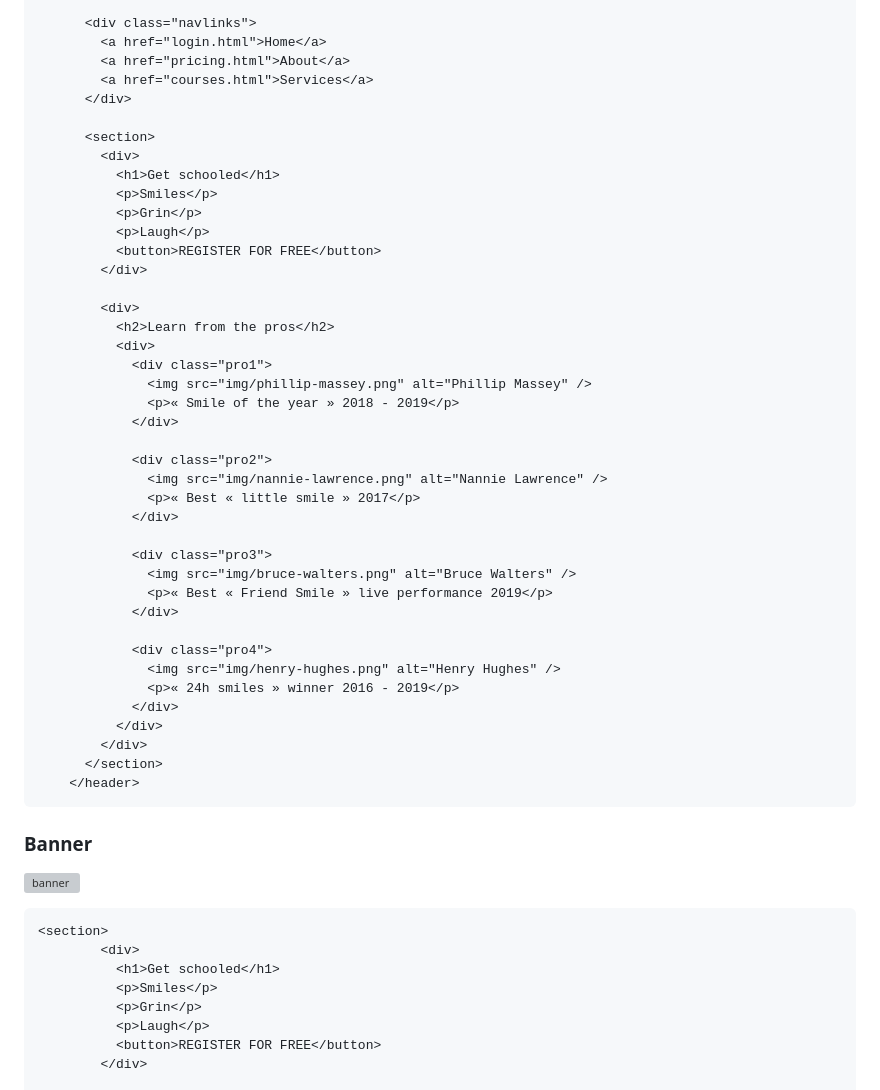
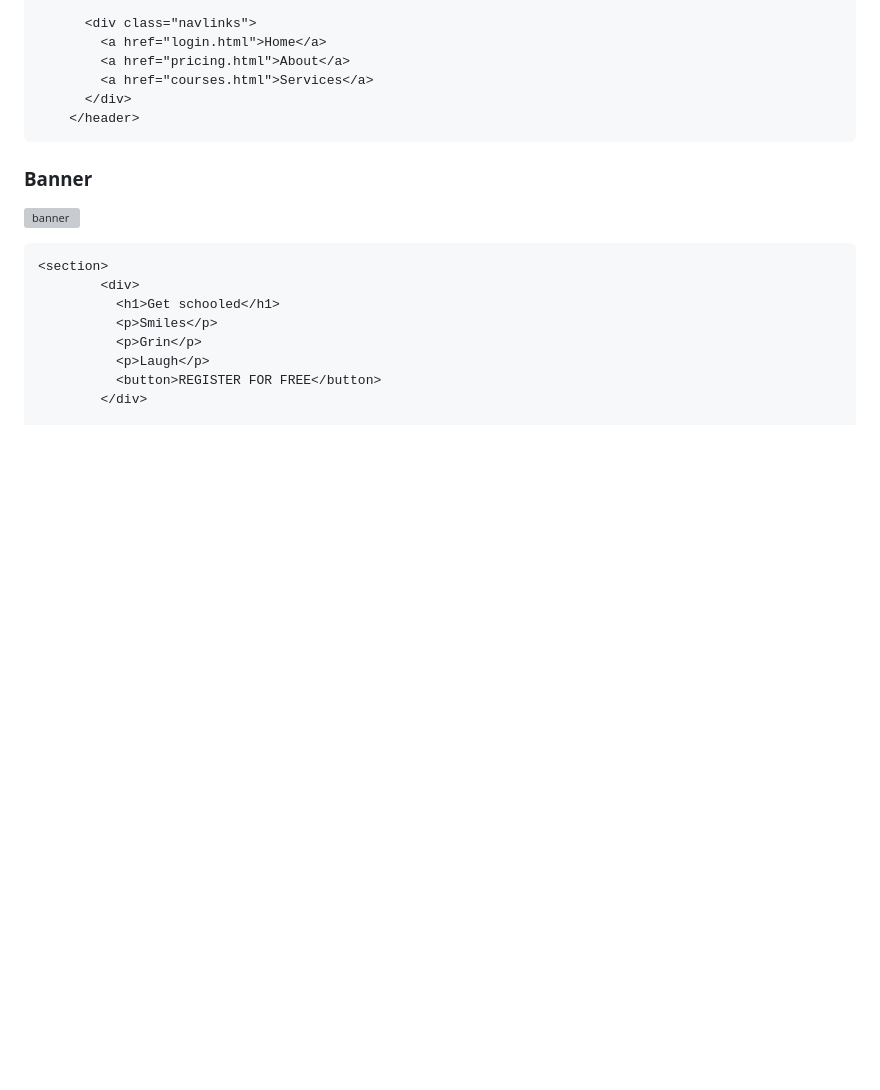
Before and after one commit to manningstinson/atlas-web-development, a Markdown page: README.md, the part around the change. GitHub-like rendering; blank space fills up the shorter version; grey boxes are pictures that could not be loaded.

````diff
--- a/README.md
+++ b/README.md
@@ -31,41 +31,6 @@ You can access the HTML file here:
         <a href="pricing.html">About</a>
         <a href="courses.html">Services</a>
       </div>
-
-      <section>
-        <div>
-          <h1>Get schooled</h1>
-          <p>Smiles</p>
-          <p>Grin</p>
-          <p>Laugh</p>
-          <button>REGISTER FOR FREE</button>
-        </div>
-
-        <div>
-          <h2>Learn from the pros</h2>
-          <div>
-            <div class="pro1">
-              <img src="img/phillip-massey.png" alt="Phillip Massey" />
-              <p>« Smile of the year » 2018 - 2019</p>
-            </div>
-
-            <div class="pro2">
-              <img src="img/nannie-lawrence.png" alt="Nannie Lawrence" />
-              <p>« Best « little smile » 2017</p>
-            </div>
-
-            <div class="pro3">
-              <img src="img/bruce-walters.png" alt="Bruce Walters" />
-              <p>« Best « Friend Smile » live performance 2019</p>
-            </div>
-
-            <div class="pro4">
-              <img src="img/henry-hughes.png" alt="Henry Hughes" />
-              <p>« 24h smiles » winner 2016 - 2019</p>
-            </div>
-          </div>
-        </div>
-      </section>
     </header>
 ```
 
````
